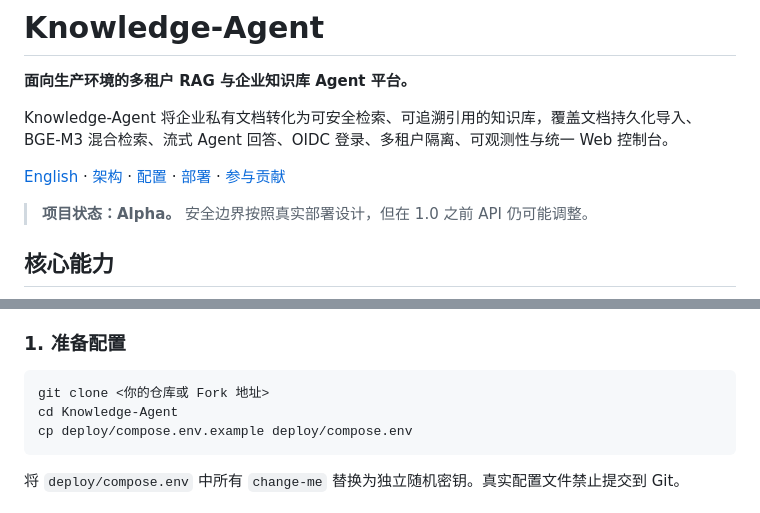
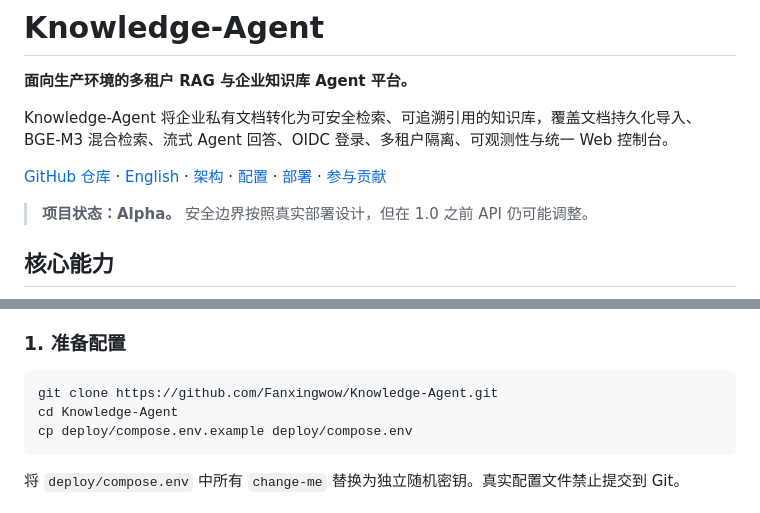
Before and after one commit to Fanxingwow/Knowledge-Agent, a Markdown page: README.zh-CN.md, 2 parts joined by grey strips. Rendered like a GitHub page.

````diff
--- a/README.zh-CN.md
+++ b/README.zh-CN.md
@@ -5,6 +5,7 @@
 Knowledge-Agent 将企业私有文档转化为可安全检索、可追溯引用的知识库，覆盖文档持久化导入、BGE-M3
 混合检索、流式 Agent 回答、OIDC 登录、多租户隔离、可观测性与统一 Web 控制台。
 
+[GitHub 仓库](https://github.com/Fanxingwow/Knowledge-Agent) ·
 [English](README.md) · [架构](docs/architecture.md) ·
 [配置](docs/configuration.md) · [部署](docs/deployment.md) ·
 [参与贡献](CONTRIBUTING.md)
@@ -58,7 +59,7 @@ flowchart LR
 ### 1. 准备配置
 
 ```bash
-git clone <你的仓库或 Fork 地址>
+git clone https://github.com/Fanxingwow/Knowledge-Agent.git
 cd Knowledge-Agent
 cp deploy/compose.env.example deploy/compose.env
 ```
````
Also changed, not shown: README.md (+2 -1 lines).
